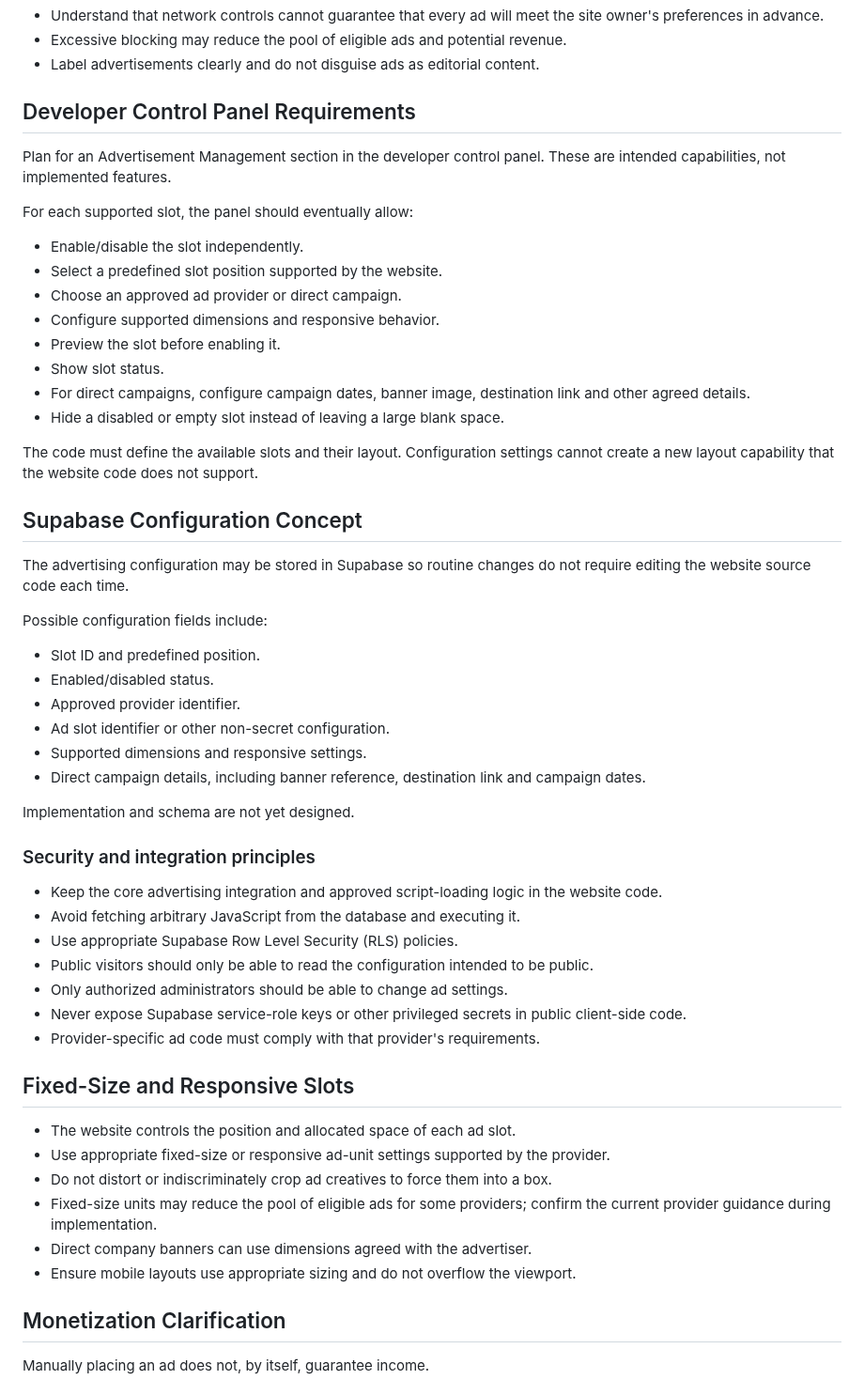
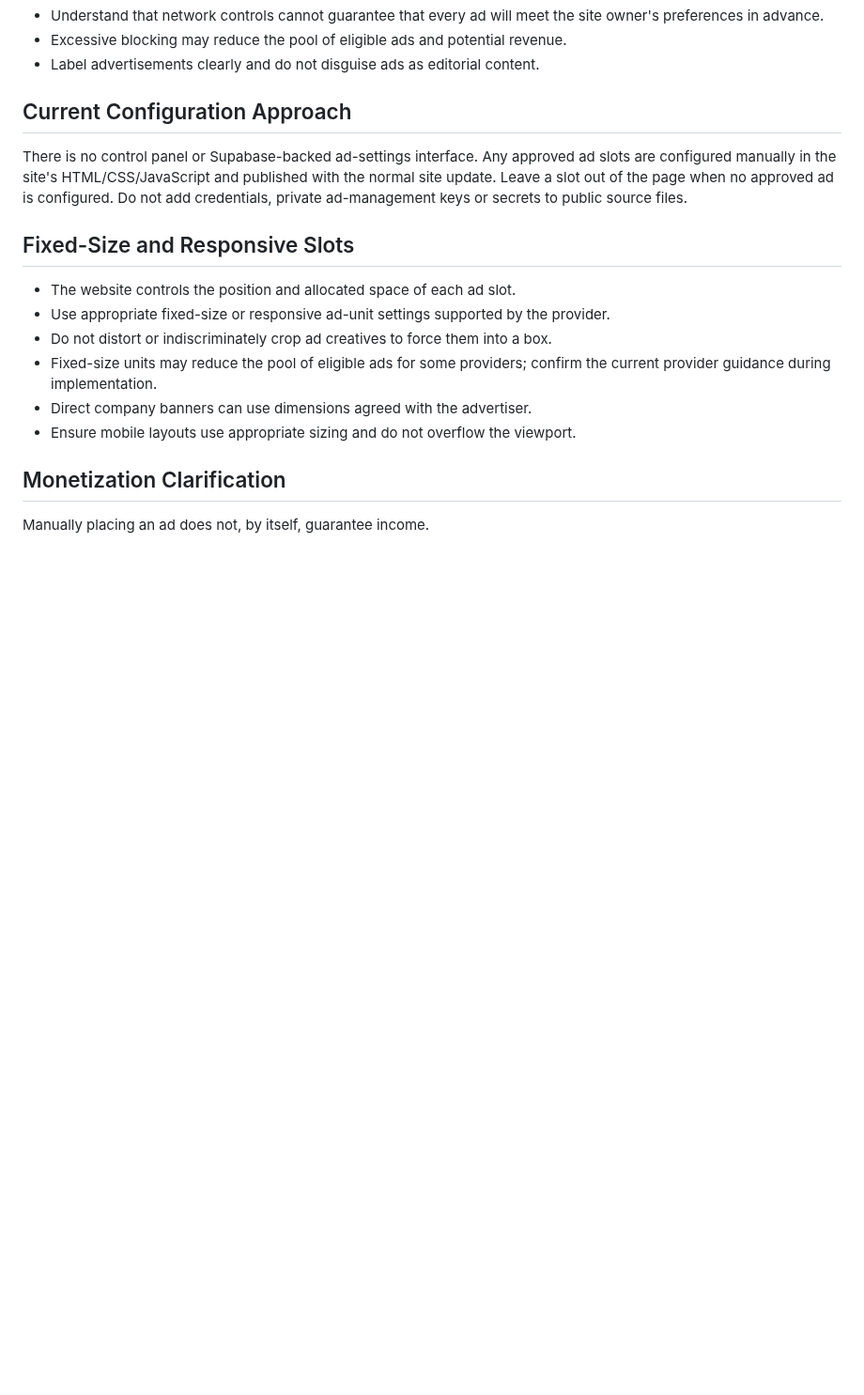
Before and after one commit to LuxrajKayal/Lux-Omni-Blog, a Markdown page: documentation/Homepage-Advertisement-Slots.md, the part around the change. Shown at 94% size. GitHub-like rendering; blank space fills up the shorter version.

Commit message:
Update static-site specs after control panel removal

```diff
--- a/documentation/Homepage-Advertisement-Slots.md
+++ b/documentation/Homepage-Advertisement-Slots.md
@@ -53,42 +53,9 @@ The site owner wants to avoid low-quality or unsuitable advertisements and retai
 - Excessive blocking may reduce the pool of eligible ads and potential revenue.
 - Label advertisements clearly and do not disguise ads as editorial content.
 
-## Developer Control Panel Requirements
-Plan for an Advertisement Management section in the developer control panel. These are intended capabilities, not implemented features.
+## Current Configuration Approach
 
-For each supported slot, the panel should eventually allow:
-- Enable/disable the slot independently.
-- Select a predefined slot position supported by the website.
-- Choose an approved ad provider or direct campaign.
-- Configure supported dimensions and responsive behavior.
-- Preview the slot before enabling it.
-- Show slot status.
-- For direct campaigns, configure campaign dates, banner image, destination link and other agreed details.
-- Hide a disabled or empty slot instead of leaving a large blank space.
-
-The code must define the available slots and their layout. Configuration settings cannot create a new layout capability that the website code does not support.
-
-## Supabase Configuration Concept
-The advertising configuration may be stored in Supabase so routine changes do not require editing the website source code each time.
-
-Possible configuration fields include:
-- Slot ID and predefined position.
-- Enabled/disabled status.
-- Approved provider identifier.
-- Ad slot identifier or other non-secret configuration.
-- Supported dimensions and responsive settings.
-- Direct campaign details, including banner reference, destination link and campaign dates.
-
-Implementation and schema are not yet designed.
-
-### Security and integration principles
-- Keep the core advertising integration and approved script-loading logic in the website code.
-- Avoid fetching arbitrary JavaScript from the database and executing it.
-- Use appropriate Supabase Row Level Security (RLS) policies.
-- Public visitors should only be able to read the configuration intended to be public.
-- Only authorized administrators should be able to change ad settings.
-- Never expose Supabase service-role keys or other privileged secrets in public client-side code.
-- Provider-specific ad code must comply with that provider's requirements.
+There is no control panel or Supabase-backed ad-settings interface. Any approved ad slots are configured manually in the site's HTML/CSS/JavaScript and published with the normal site update. Leave a slot out of the page when no approved ad is configured. Do not add credentials, private ad-management keys or secrets to public source files.
 
 ## Fixed-Size and Responsive Slots
 - The website controls the position and allocated space of each ad slot.
```
